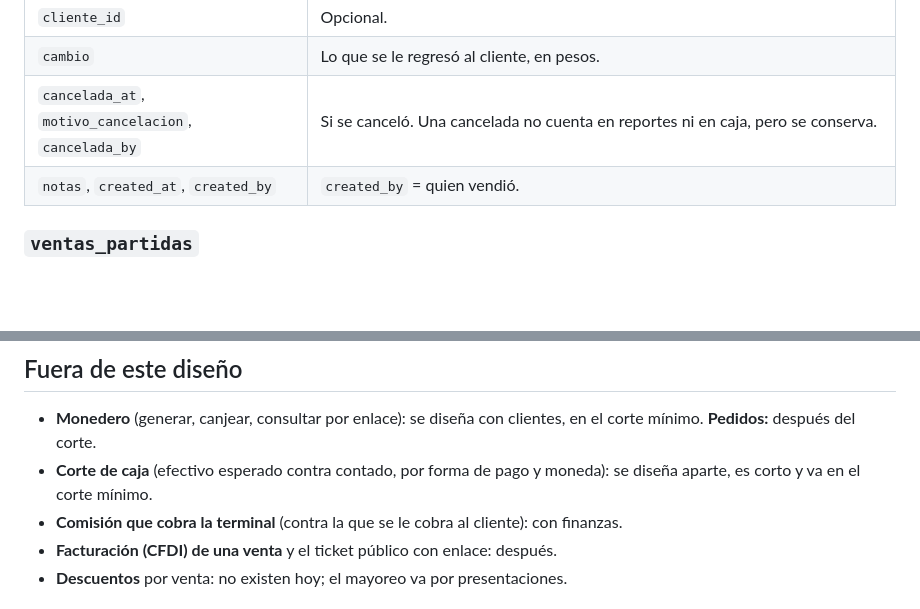
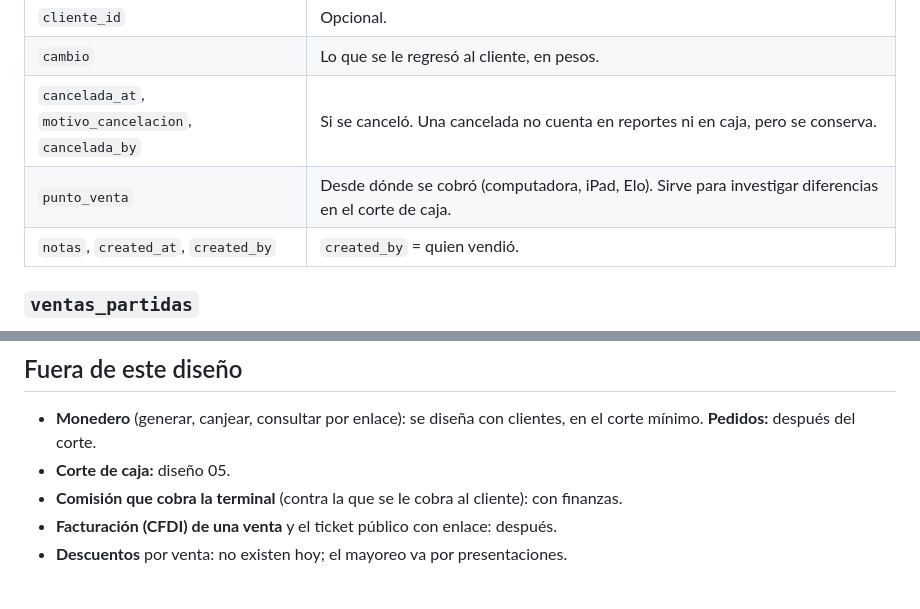
Before and after one commit to rogithub/ro_inventario, a Markdown page: docs/diseno/04-ventas.md, 2 parts joined by grey strips. GitHub-like rendering; blank space fills up the shorter version.

```diff
--- a/docs/diseno/04-ventas.md
+++ b/docs/diseno/04-ventas.md
@@ -31,6 +31,7 @@
 | `cliente_id` | Opcional. |
 | `cambio` | Lo que se le regresó al cliente, en pesos. |
 | `cancelada_at`, `motivo_cancelacion`, `cancelada_by` | Si se canceló. Una cancelada no cuenta en reportes ni en caja, pero se conserva. |
+| `punto_venta` | Desde dónde se cobró (computadora, iPad, Elo). Sirve para investigar diferencias en el corte de caja. |
 | `notas`, `created_at`, `created_by` | `created_by` = quien vendió. |
 
 ### `ventas_partidas`
@@ -77,7 +78,7 @@ Un solo paso, con motivo obligatorio: marca la venta como cancelada y escribe en
 
 ## Fuera de este diseño
 - **Monedero** (generar, canjear, consultar por enlace): se diseña con clientes, en el corte mínimo. **Pedidos:** después del corte.
-- **Corte de caja** (efectivo esperado contra contado, por forma de pago y moneda): se diseña aparte, es corto y va en el corte mínimo.
+- **Corte de caja:** diseño 05.
 - **Comisión que cobra la terminal** (contra la que se le cobra al cliente): con finanzas.
 - **Facturación (CFDI) de una venta** y el ticket público con enlace: después.
 - **Descuentos** por venta: no existen hoy; el mayoreo va por presentaciones.
```
Also changed, not shown: docs/diseno/05-corte-de-caja.md (added, +76 -0 lines), docs/glosario.md (+4 -1 lines).
